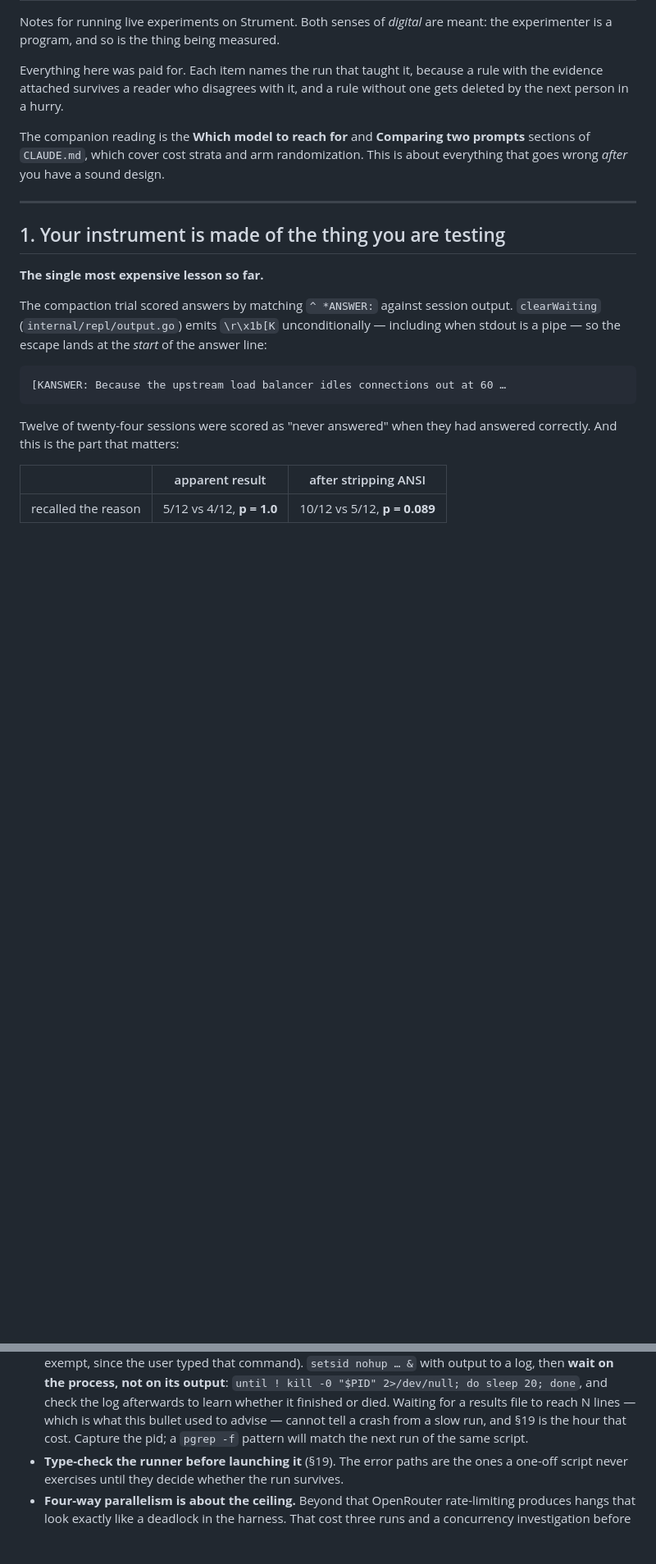
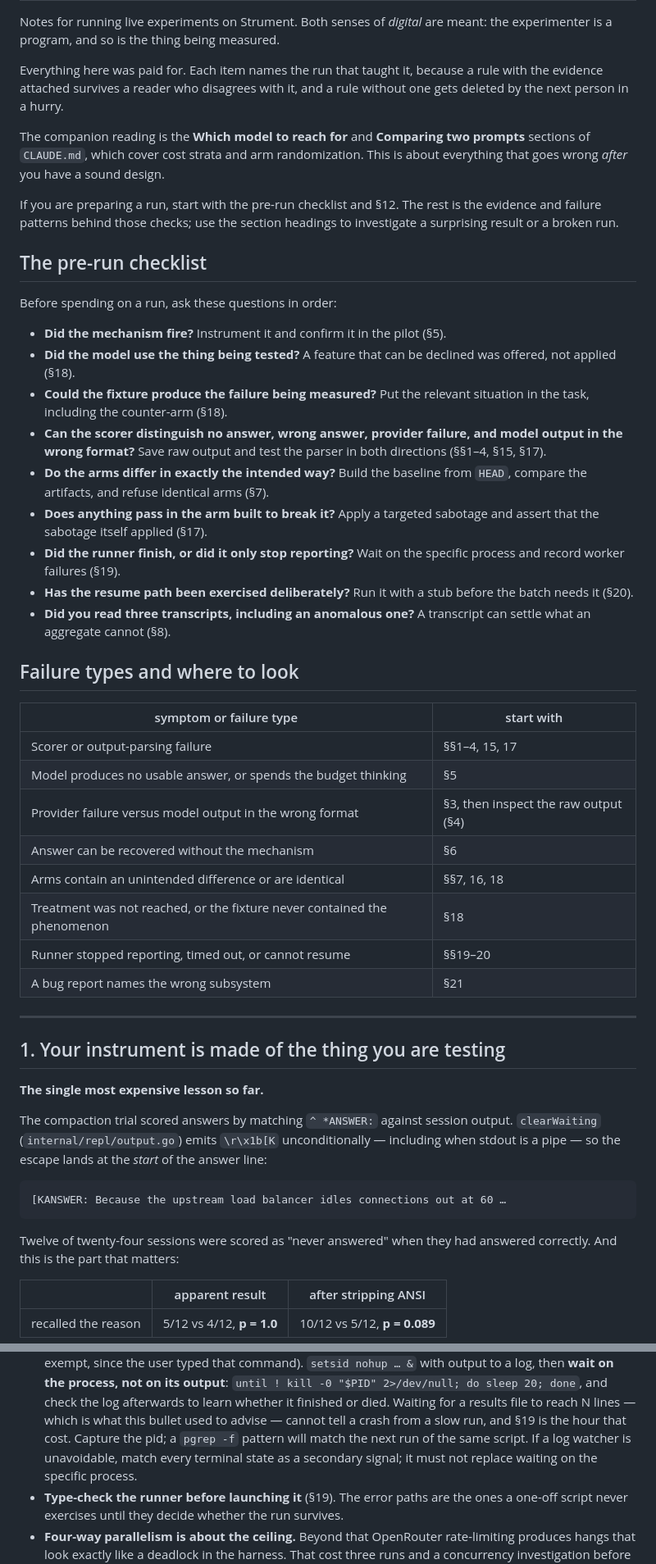
Before and after one commit to dbohdan/strument, a Markdown page: doc/experimenting.md, 2 parts joined by grey strips. Shown at 82% size. Rendered like a GitHub page; blank space fills up the shorter version.

Commit message:
docs(handbook): add pre-run navigation and review record
Assisted-by: GPT-5.6 Luna via Strument

```diff
--- a/doc/experimenting.md
+++ b/doc/experimenting.md
@@ -11,6 +11,46 @@ The companion reading is the **Which model to reach for** and **Comparing two
 prompts** sections of `CLAUDE.md`, which cover cost strata and arm
 randomization. This is about everything that goes wrong *after* you have a
 sound design.
+
+If you are preparing a run, start with the pre-run checklist and §12. The rest
+is the evidence and failure patterns behind those checks; use the section
+headings to investigate a surprising result or a broken run.
+
+## The pre-run checklist
+
+Before spending on a run, ask these questions in order:
+
+- **Did the mechanism fire?** Instrument it and confirm it in the pilot (§5).
+- **Did the model use the thing being tested?** A feature that can be declined
+  was offered, not applied (§18).
+- **Could the fixture produce the failure being measured?** Put the relevant
+  situation in the task, including the counter-arm (§18).
+- **Can the scorer distinguish no answer, wrong answer, provider failure, and
+  model output in the wrong format?** Save raw output and test the parser in
+  both directions (§§1–4, §15, §17).
+- **Do the arms differ in exactly the intended way?** Build the baseline from
+  `HEAD`, compare the artifacts, and refuse identical arms (§7).
+- **Does anything pass in the arm built to break it?** Apply a targeted
+  sabotage and assert that the sabotage itself applied (§17).
+- **Did the runner finish, or did it only stop reporting?** Wait on the specific
+  process and record worker failures (§19).
+- **Has the resume path been exercised deliberately?** Run it with a stub before
+  the batch needs it (§20).
+- **Did you read three transcripts, including an anomalous one?** A transcript
+  can settle what an aggregate cannot (§8).
+
+## Failure types and where to look
+
+| symptom or failure type | start with |
+| --- | --- |
+| Scorer or output-parsing failure | §§1–4, 15, 17 |
+| Model produces no usable answer, or spends the budget thinking | §5 |
+| Provider failure versus model output in the wrong format | §3, then inspect the raw output (§4) |
+| Answer can be recovered without the mechanism | §6 |
+| Arms contain an unintended difference or are identical | §§7, 16, 18 |
+| Treatment was not reached, or the fixture never contained the phenomenon | §18 |
+| Runner stopped reporting, timed out, or cannot resume | §§19–20 |
+| A bug report names the wrong subsystem | §21 |
 
 ---
 
@@ -247,6 +293,8 @@ its own first. Then the trial has one job and the revert has one target.
   results file to reach N lines — which is what this bullet used to advise —
   cannot tell a crash from a slow run, and §19 is the hour that cost. Capture
   the pid; a `pgrep -f` pattern will match the next run of the same script.
+  If a log watcher is unavoidable, match every terminal state as a secondary
+  signal; it must not replace waiting on the specific process.
 - **Type-check the runner before launching it** (§19). The error paths are the
   ones a one-off script never exercises until they decide whether the run
   survives.
```
Also changed, not shown: other parts of doc/experimenting.md (+7 -1 lines), 1 other file.
